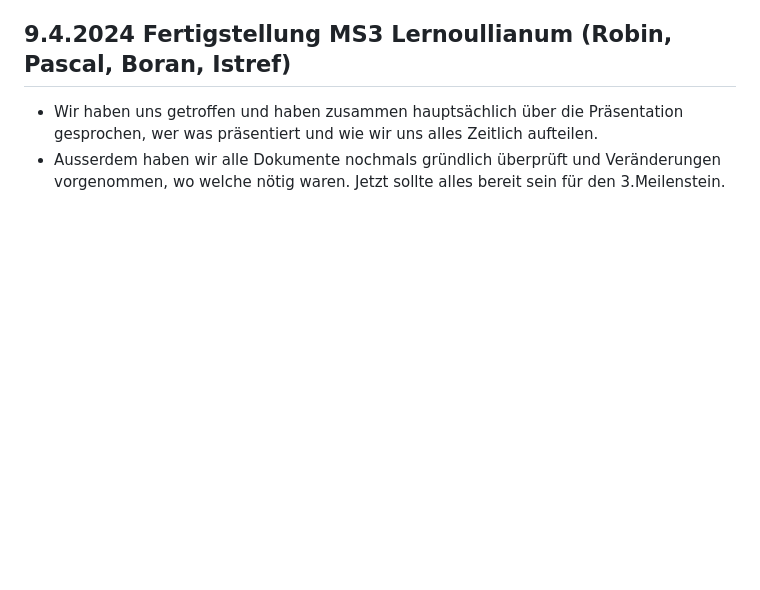
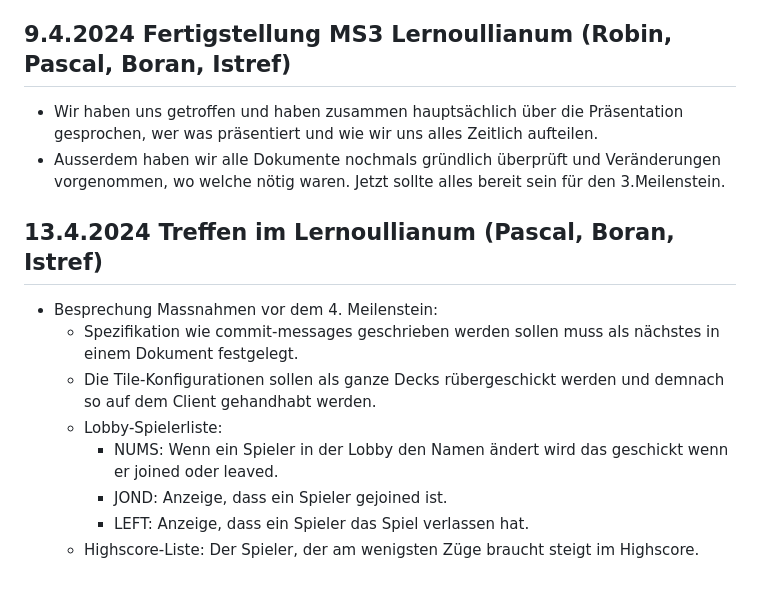
Before and after one commit to p-vf/JavaTiles, a Markdown page: project_documents/diary.md, the part around the change. GitHub-like rendering; blank space fills up the shorter version.

Commit message:
docs: diary update 13.04 meeting Lernoullianum

```diff
--- a/project_documents/diary.md
+++ b/project_documents/diary.md
@@ -210,3 +210,13 @@ und auch, dass wir gerne einen Cheatcode einfügen würden.
 ## 9.4.2024 Fertigstellung MS3 Lernoullianum (Robin, Pascal, Boran, Istref)
 - Wir haben uns getroffen und haben zusammen hauptsächlich über die Präsentation gesprochen, wer was präsentiert und wie wir uns alles Zeitlich aufteilen.
 - Ausserdem haben wir alle Dokumente nochmals gründlich überprüft und Veränderungen vorgenommen, wo welche nötig waren. Jetzt sollte alles bereit sein für den 3.Meilenstein.
+
+## 13.4.2024 Treffen im Lernoullianum (Pascal, Boran, Istref)
+- Besprechung Massnahmen vor dem 4. Meilenstein:
+  - Spezifikation wie commit-messages geschrieben werden sollen muss als nächstes in einem Dokument festgelegt.
+  - Die Tile-Konfigurationen sollen als ganze Decks rübergeschickt werden und demnach so auf dem Client gehandhabt werden.
+  - Lobby-Spielerliste:
+    - NUMS: Wenn ein Spieler in der Lobby den Namen ändert wird das geschickt wenn er joined oder leaved.
+    - JOND: Anzeige, dass ein Spieler gejoined ist.
+    - LEFT: Anzeige, dass ein Spieler das Spiel verlassen hat.
+  - Highscore-Liste: Der Spieler, der am wenigsten Züge braucht steigt im Highscore.
```
